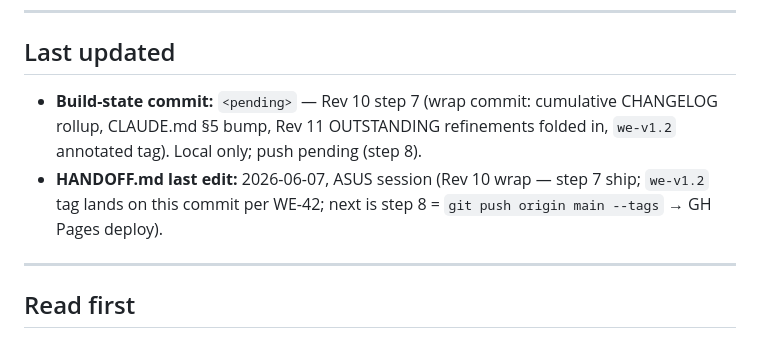
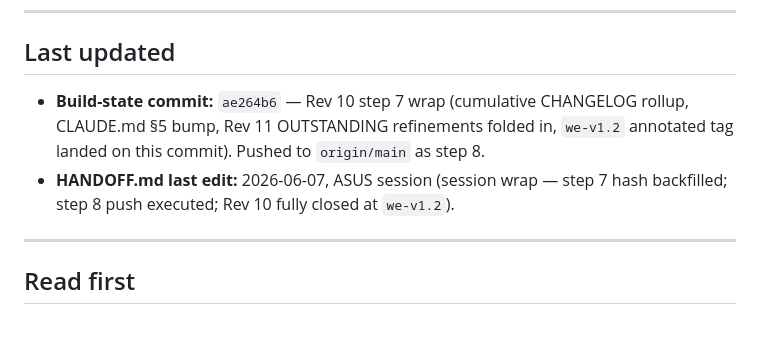
Before and after one commit to mdwoskin/workout-engine, a Markdown page: HANDOFF.md, the part around the change. Rendered like a GitHub page.

Commit message:
WE: wrap session — backfill step 7 hash + close Rev 10
ae264b6 documented in HANDOFF.md "Last updated". Rev 10 fully closed
at we-v1.2; next session begins Rev 11 per the OUTSTANDING_ITEMS
"Rev 11 — Builder UX overhaul" entry (rules-doc bump to v1.4 lands
first).

Co-Authored-By: Claude Opus 4.7 (1M context) <noreply@anthropic.com>

```diff
--- a/HANDOFF.md
+++ b/HANDOFF.md
@@ -7,13 +7,13 @@ editing code on a new machine. Update as part of every commit per WE-46.
 
 ## Last updated
 
-- **Build-state commit:** `<pending>` — Rev 10 step 7 (wrap commit:
-  cumulative CHANGELOG rollup, CLAUDE.md §5 bump, Rev 11 OUTSTANDING
-  refinements folded in, `we-v1.2` annotated tag). Local only; push
-  pending (step 8).
-- **HANDOFF.md last edit:** 2026-06-07, ASUS session (Rev 10 wrap —
-  step 7 ship; `we-v1.2` tag lands on this commit per WE-42; next is
-  step 8 = `git push origin main --tags` → GH Pages deploy).
+- **Build-state commit:** `ae264b6` — Rev 10 step 7 wrap (cumulative
+  CHANGELOG rollup, CLAUDE.md §5 bump, Rev 11 OUTSTANDING refinements
+  folded in, `we-v1.2` annotated tag landed on this commit). Pushed
+  to `origin/main` as step 8.
+- **HANDOFF.md last edit:** 2026-06-07, ASUS session (session wrap —
+  step 7 hash backfilled; step 8 push executed; Rev 10 fully closed
+  at `we-v1.2`).
 
 ---
 
```
